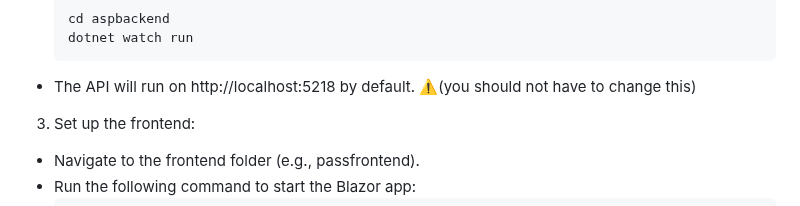
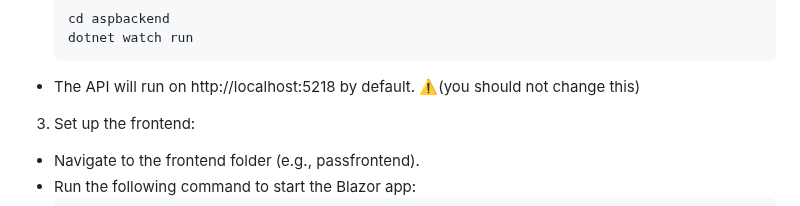
Before and after one commit to Yetalon/finalproject, a Markdown page: README.md, the part around the change. Drawn GitHub-style.

````diff
--- a/README.md
+++ b/README.md
@@ -62,7 +62,7 @@ Blazor Password Manager is a project I created for my final project in **CSCI 12
   cd aspbackend
   dotnet watch run
   ```
-- The API will run on http://localhost:5218 by default. ⚠️(you should not have to change this)
+- The API will run on http://localhost:5218 by default. ⚠️(you should not change this)
 
 3. Set up the frontend:
 
````
